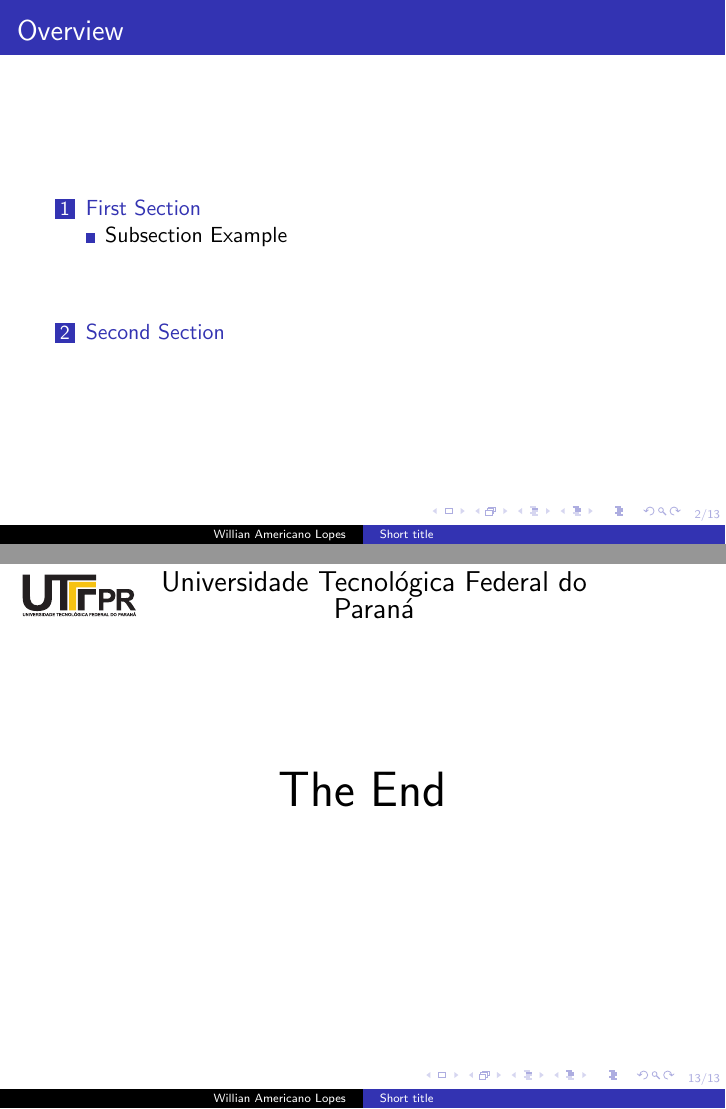
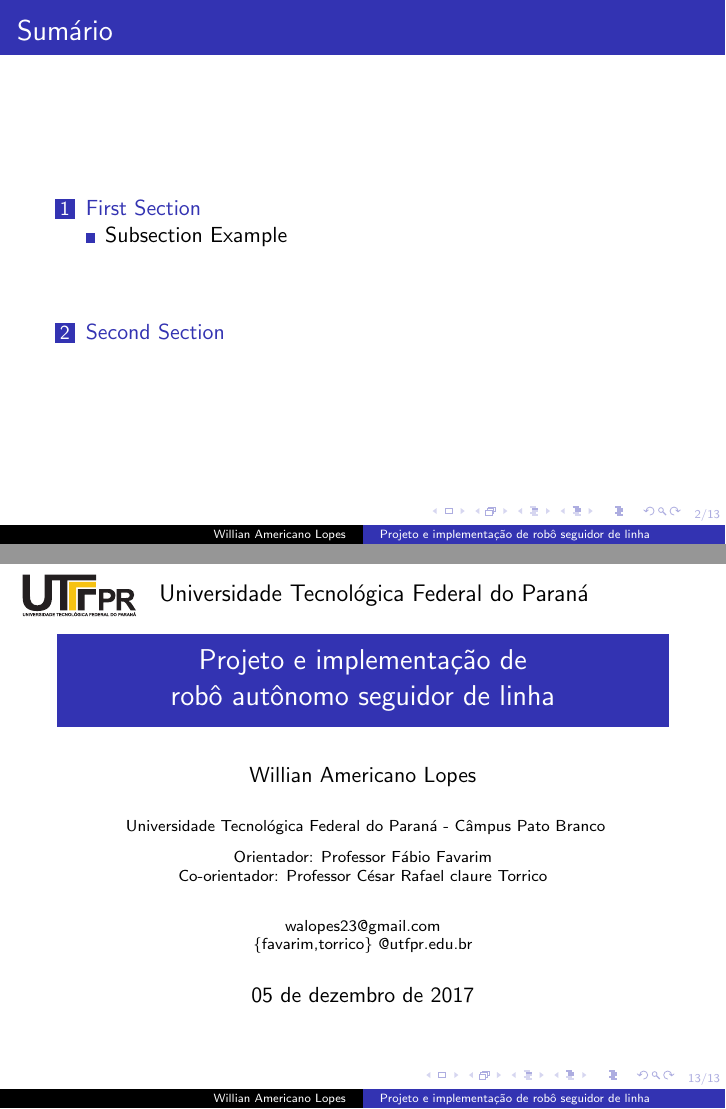
Before and after one commit to walopes/ApresentacaoTCC2, LaTeX slides (ApresentacaoTCC2.tex): pages 2 and 13 of 13, joined at a grey line. Compiled offline with pdfLaTeX.

Commit message:
Clean project
Main file was renamed and all the other files will be generated again

```diff
--- a/presentation_1.tex
+++ b/ApresentacaoTCC2.tex
@@ -87,7 +87,7 @@
 %	TITLE PAGE
 %----------------------------------------------------------------------------------------
 
-\title[Short title]{Projeto e implementação de \\robô autônomo seguidor de linha} % The short title appears at the bottom of every slide, the full title is only on the title page
+\title[Projeto e implementação de robô seguidor de linha]{Projeto e implementação de \\robô autônomo seguidor de linha} % The short title appears at the bottom of every slide, the full title is only on the title page
 
 \author{Willian Americano Lopes} % Your name
 %\small walopes23@gmail.com
@@ -107,9 +107,11 @@ walopes23@gmail.com\\
 %%
 
 }
-\date{\today} % Date, can be changed to a custom date
 
-%\titlegraphic{\includegraphics[scale=0.5]{utf2.pdf}}
+
+%\small \date{\today} % Date, can be changed to a custom date
+\small \date{05 de dezembro de 2017} % Date, can be changed to a custom date
+
 \titlegraphic{}
 
 \begin{document}
@@ -137,12 +139,12 @@ walopes23@gmail.com\\
 }
 %%%%%%%%%%%%%%%%%%%%%%%%%%%%%%%%%%%%%%%%%
 
-\begin{frame}
+\begin{frame}[label=firstframe]
 \titlepage % Print the title page as the first slide
 \end{frame}
 
 \begin{frame}
-\frametitle{Overview} % Table of contents slide, comment this block out to remove it
+\frametitle{Sumário} % Table of contents slide, comment this block out to remove it
 \tableofcontents % Throughout your presentation, if you choose to use \section{} and \subsection{} commands, these will automatically be printed on this slide as an overview of your presentation
 \end{frame}
 
@@ -291,9 +293,14 @@ This statement requires citation \cite{p1}.
 
 %------------------------------------------------
 
-\begin{frame}
-\Huge{\centerline{The End}}
-\end{frame}
+%\begin{frame}
+%%\Huge{\centerline{The End}}
+%\againframe{firstframe}
+%\end{frame}
+
+%% Repeat the title page
+\againframe{firstframe}
+
 
 %----------------------------------------------------------------------------------------
 
```
Also changed, not shown: presentation_1.pdf (deleted), utf2.pdf (deleted), utf2.svg (deleted), ApresentacaoTCC2.tex (2 more changed lines), 9 other files.
